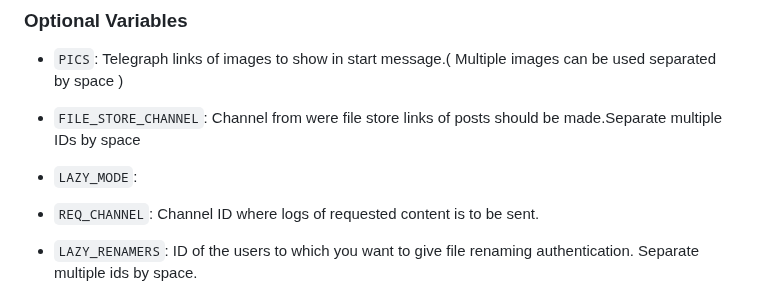
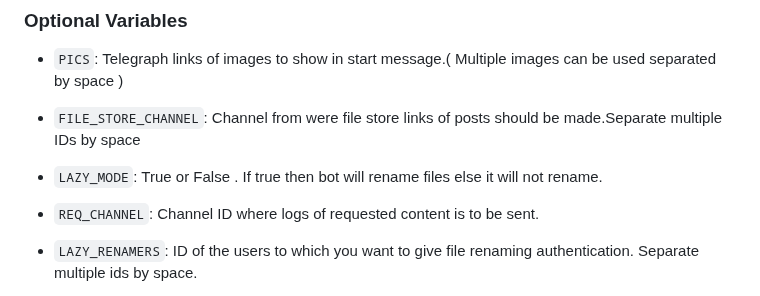
Before and after one commit to LazyDeveloperr/LazyPrincess, a Markdown page: README.md, the part around the change. GitHub-like rendering.

```diff
--- a/README.md
+++ b/README.md
@@ -41,7 +41,7 @@ Read [this](https://telegram.dog/LazyDevelopers/8) before you start messing up w
 ### Optional Variables
 * `PICS`: Telegraph links of images to show in start message.( Multiple images can be used separated by space )
 * `FILE_STORE_CHANNEL`: Channel from were file store links of posts should be made.Separate multiple IDs by space
-* `LAZY_MODE`:
+* `LAZY_MODE`: True or False . If true then bot will rename files else it will not rename.
 * `REQ_CHANNEL`: Channel ID where logs of requested content is to be sent.
 * `LAZY_RENAMERS`: ID of the users to which you want to give file renaming authentication. Separate multiple ids by space.
 
```
